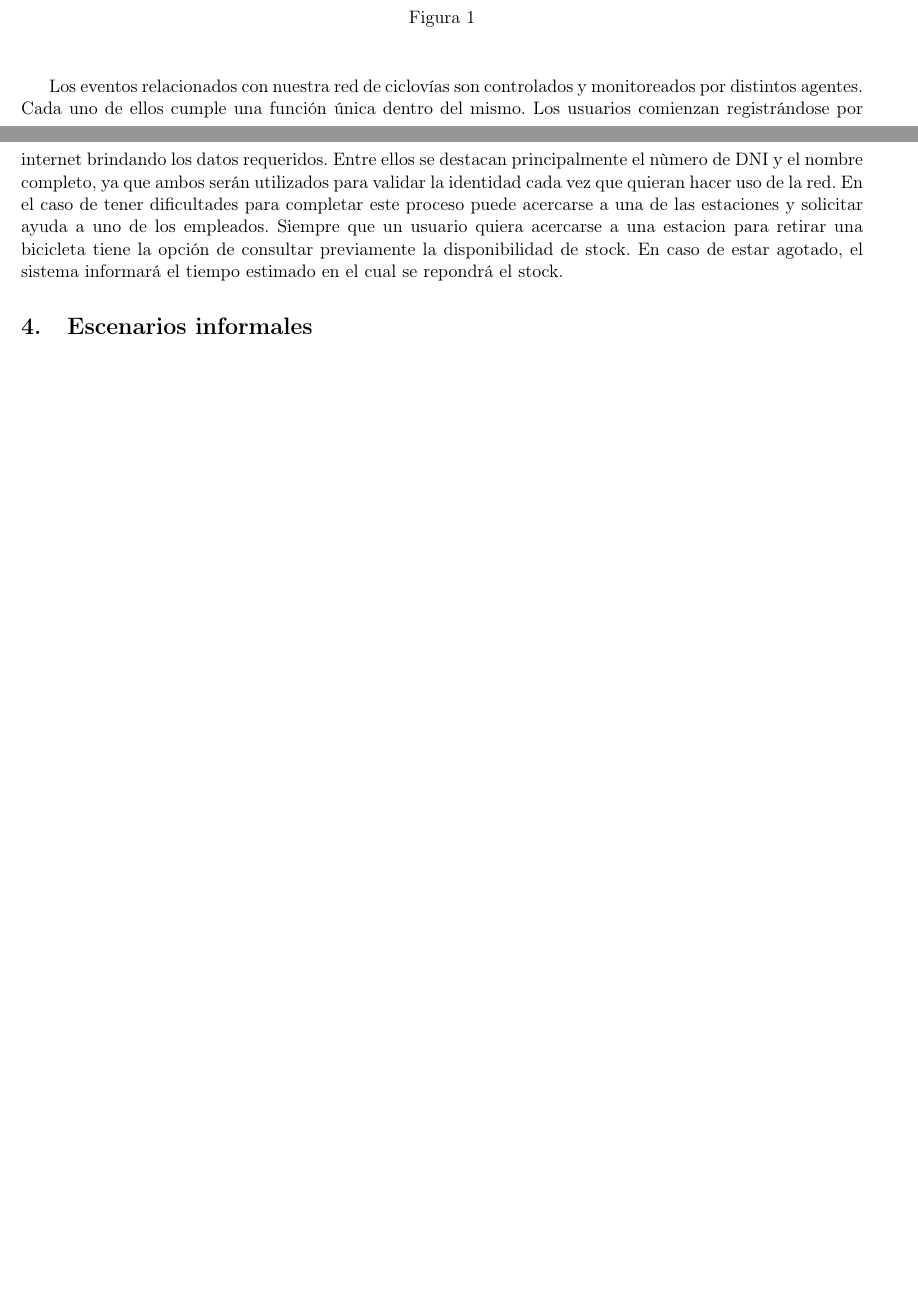
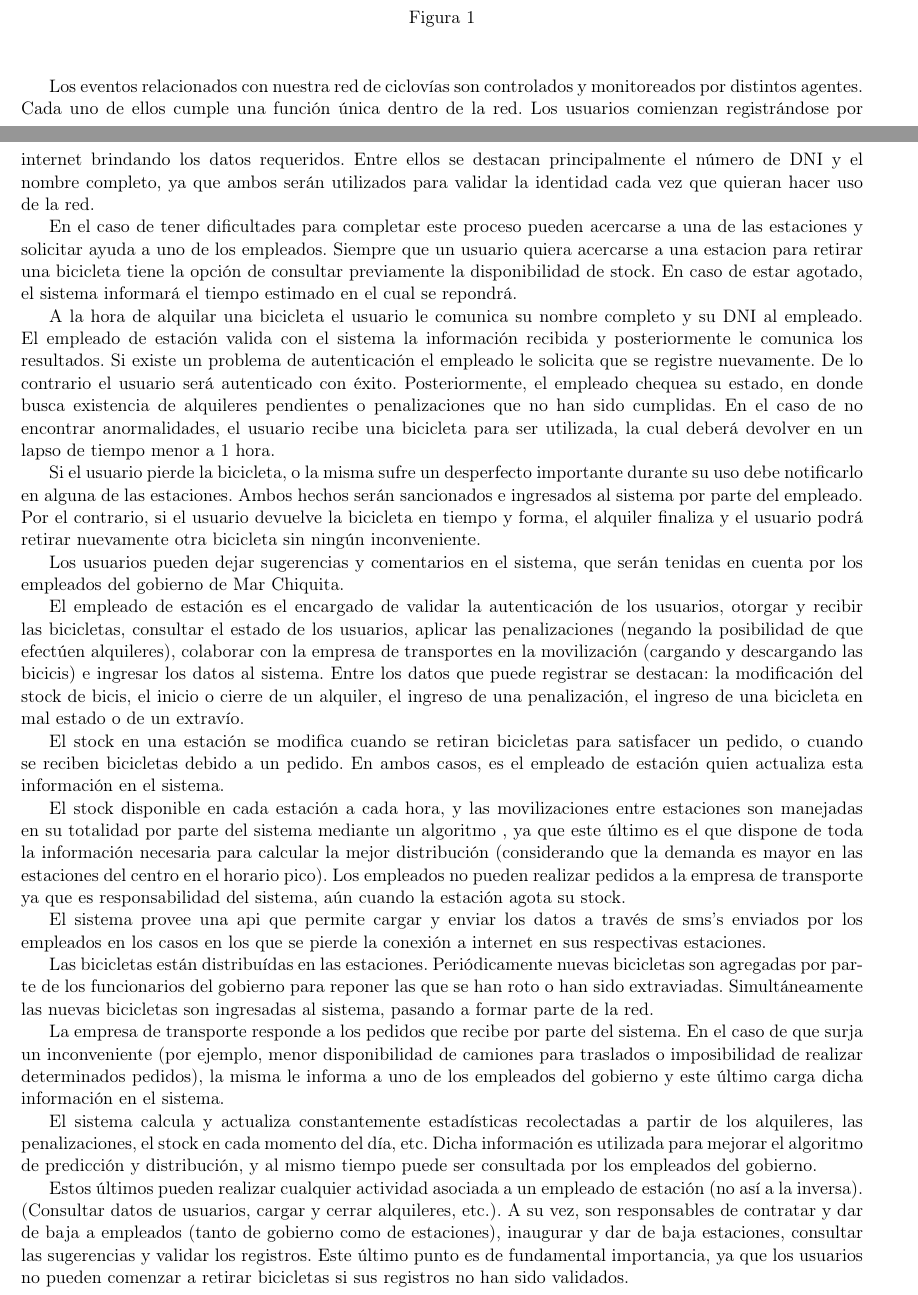
Before and after one commit to turtlean/ingenieria1-tp1, a LaTeX document (informe.tex, which reads diagrama_contexto.tex): two parts of pages 7 and 8 of 8 before the commit and two parts of pages 7 and 8 of 9 after it, joined at a grey line, cut so that both start at the same text, the shorter picture padded with empty space. Compiled offline with pdfLaTeX.

Commit message:
Terminados puntos pendientes del diagrama de contexto

```diff
--- a/diagrama_contexto.tex
+++ b/diagrama_contexto.tex
@@ -6,8 +6,46 @@
 	\end{center}
 \end{figure}
 
-Los eventos relacionados con nuestra red de ciclovías son controlados y monitoreados por distintos agentes. Cada uno de ellos cumple una función única dentro del mismo.
-Los usuarios comienzan registrándose por internet brindando los datos requeridos. Entre ellos se destacan principalmente el nùmero de DNI y el nombre completo, ya que ambos serán utilizados
-para validar la identidad cada vez que quieran hacer uso de la red. En el caso de tener dificultades para completar este proceso puede acercarse a una de las estaciones y solicitar ayuda a uno de los empleados.
+Los eventos relacionados con nuestra red de ciclovías son controlados y monitoreados por distintos agentes. Cada uno de ellos cumple una función única dentro de la red.
+Los usuarios comienzan registrándose por internet brindando los datos requeridos. Entre ellos se destacan principalmente el número de DNI y el nombre completo, ya que ambos serán utilizados
+para validar la identidad cada vez que quieran hacer uso de la red.
+
+En el caso de tener dificultades para completar este proceso pueden acercarse a una de las estaciones y solicitar ayuda a uno de los empleados.
 Siempre que un usuario quiera acercarse a una estacion para retirar una bicicleta tiene la opción de consultar previamente la disponibilidad de stock. En caso de estar agotado, el sistema informará el tiempo
-estimado en el cual se repondrá el stock.
+estimado en el cual se repondrá.
+
+A la hora de alquilar una bicicleta el usuario le comunica su nombre completo y su DNI al empleado. El empleado de estación valida con el sistema la información recibida y posteriormente le comunica
+los resultados. Si existe un problema de autenticación el empleado le solicita que se registre nuevamente. De lo contrario el usuario será autenticado con éxito. Posteriormente, el empleado chequea
+su estado, en donde busca existencia de alquileres pendientes o penalizaciones que no han sido cumplidas. En el caso de no encontrar anormalidades, el usuario
+recibe una bicicleta para ser utilizada, la cual deberá devolver en un lapso de tiempo menor a 1 hora.
+
+Si el usuario pierde la bicicleta, o la misma sufre un desperfecto importante durante su uso debe notificarlo en alguna de las estaciones. Ambos hechos serán sancionados e ingresados al sistema
+por parte del empleado. Por el contrario, si el usuario devuelve la bicicleta en tiempo y forma, el alquiler finaliza y el usuario podrá retirar nuevamente otra bicicleta sin ningún inconveniente.
+
+Los usuarios pueden dejar sugerencias y comentarios en el sistema, que serán tenidas en cuenta por los empleados del gobierno de Mar Chiquita.
+
+El empleado de estación es el encargado de validar la autenticación de los usuarios, otorgar y recibir las bicicletas, consultar el estado de los usuarios, aplicar las penalizaciones (negando la posibilidad
+de que efectúen alquileres), colaborar con la empresa de transportes en la movilización (cargando y descargando las
+bicicis) e ingresar los datos al sistema. Entre los datos que puede registrar se destacan: la modificación del stock de bicis, el inicio o cierre de un alquiler,
+el ingreso de una penalización, el ingreso de una bicicleta en mal estado o de un extravío.
+
+El stock en una estación se modifica cuando se retiran bicicletas para satisfacer un pedido, o cuando se reciben bicicletas debido a un pedido. En ambos casos, es el empleado de estación quien actualiza esta información en el sistema.
+
+El stock disponible en cada estación a cada hora, y las movilizaciones entre estaciones son manejadas en su totalidad por parte del sistema mediante un algoritmo
+, ya que este último es el que dispone de toda la información necesaria para calcular la mejor distribución (considerando que la demanda es mayor en las estaciones del centro en el horario pico).
+Los empleados no pueden realizar pedidos a la empresa de transporte ya que es responsabilidad del sistema, aún cuando la estación agota su stock.
+
+El sistema provee una api que permite cargar y enviar los datos a través de sms's enviados por los empleados en los casos en los que se pierde la conexión a internet en sus respectivas estaciones.
+
+Las bicicletas están distribuídas en las estaciones. Periódicamente nuevas bicicletas son agregadas por parte de los funcionarios del gobierno para reponer las que se han roto o han sido extraviadas.
+Simultáneamente las nuevas bicicletas son ingresadas al sistema, pasando a formar parte de la red.
+
+La empresa de transporte responde a los pedidos que recibe por parte del sistema. En el caso de que surja un inconveniente (por ejemplo, menor disponibilidad de camiones para traslados o imposibilidad de realizar
+determinados pedidos), la misma le informa a uno de los empleados del gobierno y este último carga dicha información en el sistema.
+
+El sistema calcula y actualiza constantemente estadísticas recolectadas a partir de los alquileres, las penalizaciones, el stock en cada momento del día, etc. Dicha información es utilizada para mejorar
+el algoritmo de predicción y distribución, y al mismo tiempo puede ser consultada por los empleados del gobierno.
+
+Estos últimos pueden realizar cualquier actividad asociada a un empleado de estación (no así a la inversa). (Consultar datos de usuarios, cargar y cerrar alquileres, etc.). A su vez, son responsables
+de contratar y dar de baja a empleados (tanto de gobierno como de estaciones), inaugurar y dar de baja estaciones, consultar las sugerencias y validar los registros.
+Este último punto es de fundamental importancia, ya que los usuarios no pueden comenzar a retirar bicicletas si sus registros no han sido validados.
```
Also changed, not shown: 1 other file.
